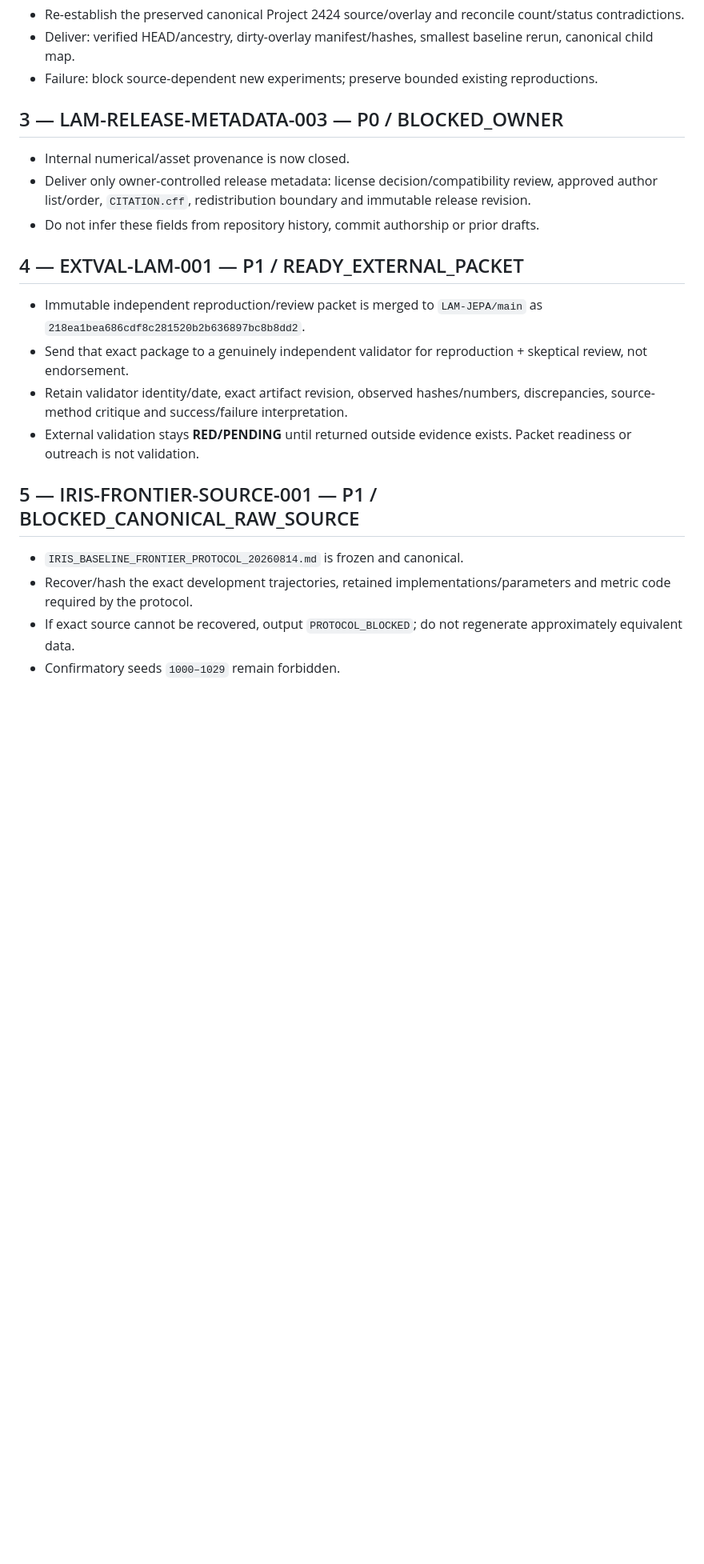
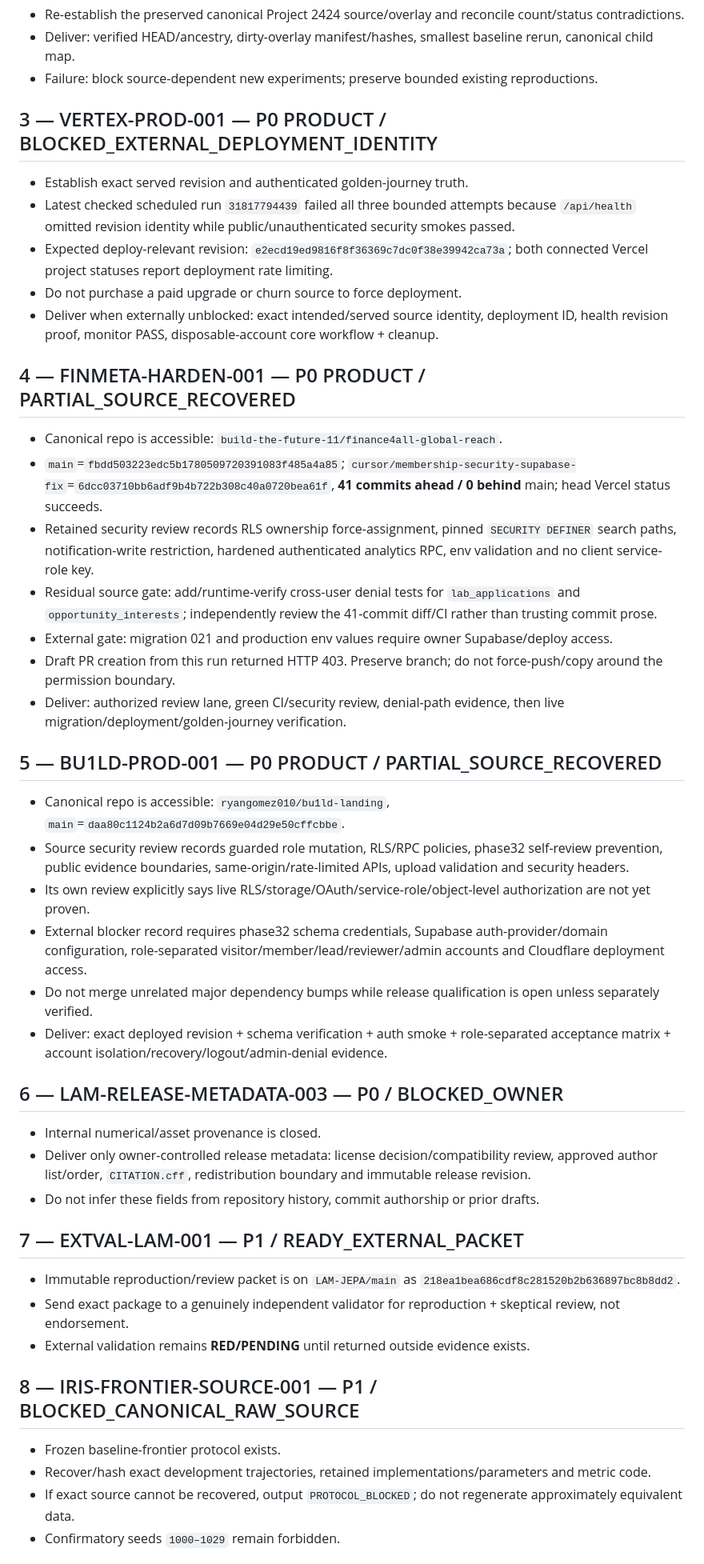
Before and after one commit to vertex-studyAI/vertexED.ai, a Markdown page: NEXT_TASK_QUEUE.md, the part around one of its changes. Shown at 80% size. GitHub-like rendering; blank space fills up the shorter version.

Commit message:
portfolio: queue recovered FinanceMeta and Bu1LD gates

```diff
--- a/NEXT_TASK_QUEUE.md
+++ b/NEXT_TASK_QUEUE.md
@@ -14,20 +14,43 @@
 - Deliver: verified HEAD/ancestry, dirty-overlay manifest/hashes, smallest baseline rerun, canonical child map.
 - Failure: block source-dependent new experiments; preserve bounded existing reproductions.
 
-## 3 — LAM-RELEASE-METADATA-003 — P0 / BLOCKED_OWNER
-- Internal numerical/asset provenance is now closed.
+## 3 — VERTEX-PROD-001 — P0 PRODUCT / BLOCKED_EXTERNAL_DEPLOYMENT_IDENTITY
+- Establish exact served revision and authenticated golden-journey truth.
+- Latest checked scheduled run `31817794439` failed all three bounded attempts because `/api/health` omitted revision identity while public/unauthenticated security smokes passed.
+- Expected deploy-relevant revision: `e2ecd19ed9816f8f36369c7dc0f38e39942ca73a`; both connected Vercel project statuses report deployment rate limiting.
+- Do not purchase a paid upgrade or churn source to force deployment.
+- Deliver when externally unblocked: exact intended/served source identity, deployment ID, health revision proof, monitor PASS, disposable-account core workflow + cleanup.
+
+## 4 — FINMETA-HARDEN-001 — P0 PRODUCT / PARTIAL_SOURCE_RECOVERED
+- Canonical repo is accessible: `build-the-future-11/finance4all-global-reach`.
+- `main`=`fbdd503223edc5b1780509720391083f485a4a85`; `cursor/membership-security-supabase-fix`=`6dcc03710bb6adf9b4b722b308c40a0720bea61f`, **41 commits ahead / 0 behind** main; head Vercel status succeeds.
+- Retained security review records RLS ownership force-assignment, pinned `SECURITY DEFINER` search paths, notification-write restriction, hardened authenticated analytics RPC, env validation and no client service-role key.
+- Residual source gate: add/runtime-verify cross-user denial tests for `lab_applications` and `opportunity_interests`; independently review the 41-commit diff/CI rather than trusting commit prose.
+- External gate: migration 021 and production env values require owner Supabase/deploy access.
+- Draft PR creation from this run returned HTTP 403. Preserve branch; do not force-push/copy around the permission boundary.
+- Deliver: authorized review lane, green CI/security review, denial-path evidence, then live migration/deployment/golden-journey verification.
+
+## 5 — BU1LD-PROD-001 — P0 PRODUCT / PARTIAL_SOURCE_RECOVERED
+- Canonical repo is accessible: `ryangomez010/bu1ld-landing`, `main`=`daa80c1124b2a6d7d09b7669e04d29e50cffcbbe`.
+- Source security review records guarded role mutation, RLS/RPC policies, phase32 self-review prevention, public evidence boundaries, same-origin/rate-limited APIs, upload validation and security headers.
+- Its own review explicitly says live RLS/storage/OAuth/service-role/object-level authorization are not yet proven.
+- External blocker record requires phase32 schema credentials, Supabase auth-provider/domain configuration, role-separated visitor/member/lead/reviewer/admin accounts and Cloudflare deployment access.
+- Do not merge unrelated major dependency bumps while release qualification is open unless separately verified.
+- Deliver: exact deployed revision + schema verification + auth smoke + role-separated acceptance matrix + account isolation/recovery/logout/admin-denial evidence.
+
+## 6 — LAM-RELEASE-METADATA-003 — P0 / BLOCKED_OWNER
+- Internal numerical/asset provenance is closed.
 - Deliver only owner-controlled release metadata: license decision/compatibility review, approved author list/order, `CITATION.cff`, redistribution boundary and immutable release revision.
 - Do not infer these fields from repository history, commit authorship or prior drafts.
 
-## 4 — EXTVAL-LAM-001 — P1 / READY_EXTERNAL_PACKET
-- Immutable independent reproduction/review packet is merged to `LAM-JEPA/main` as `218ea1bea686cdf8c281520b2b636897bc8b8dd2`.
-- Send that exact package to a genuinely independent validator for reproduction + skeptical review, not endorsement.
-- Retain validator identity/date, exact artifact revision, observed hashes/numbers, discrepancies, source-method critique and success/failure interpretation.
-- External validation stays **RED/PENDING** until returned outside evidence exists. Packet readiness or outreach is not validation.
+## 7 — EXTVAL-LAM-001 — P1 / READY_EXTERNAL_PACKET
+- Immutable reproduction/review packet is on `LAM-JEPA/main` as `218ea1bea686cdf8c281520b2b636897bc8b8dd2`.
+- Send exact package to a genuinely independent validator for reproduction + skeptical review, not endorsement.
+- External validation remains **RED/PENDING** until returned outside evidence exists.
 
-## 5 — IRIS-FRONTIER-SOURCE-001 — P1 / BLOCKED_CANONICAL_RAW_SOURCE
-- `IRIS_BASELINE_FRONTIER_PROTOCOL_20260814.md` is frozen and canonical.
-- Recover/hash the exact development trajectories, retained implementations/parameters and metric code required by the protocol.
+## 8 — IRIS-FRONTIER-SOURCE-001 — P1 / BLOCKED_CANONICAL_RAW_SOURCE
+- Frozen baseline-frontier protocol exists.
+- Recover/hash exact development trajectories, retained implementations/parameters and metric code.
 - If exact source cannot be recovered, output `PROTOCOL_BLOCKED`; do not regenerate approximately equivalent data.
 - Confirmatory seeds `1000–1029` remain forbidden.
 
```
Also changed, not shown: other parts of NEXT_TASK_QUEUE.md (+25 -37 lines).
